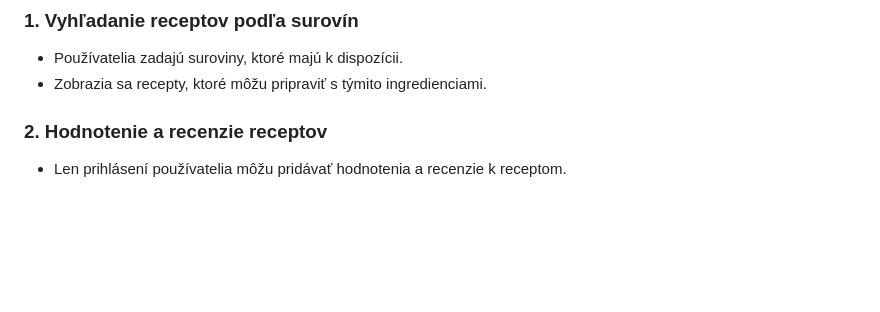
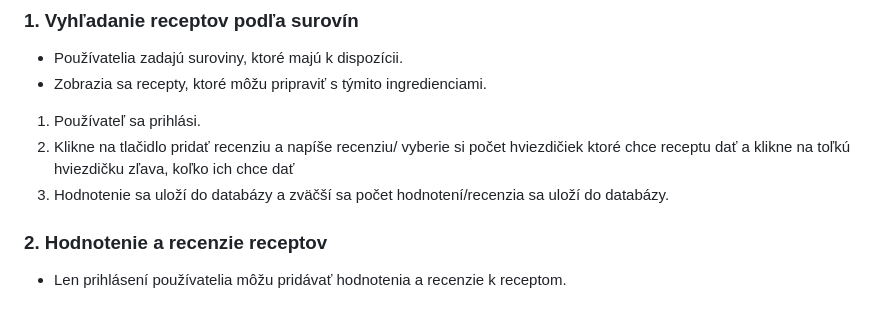
Before and after one commit to David-ssnd/WSE-Project, a Markdown page: README.md, the part around the change. GitHub-like rendering; blank space fills up the shorter version.

```diff
--- a/README.md
+++ b/README.md
@@ -95,6 +95,9 @@ Webová stránka s širokou ponukou receptov, navrhnutá pre používateľov s c
 ### 1. Vyhľadanie receptov podľa surovín
 - Používatelia zadajú suroviny, ktoré majú k dispozícii.
 - Zobrazia sa recepty, ktoré môžu pripraviť s týmito ingredienciami.
+1. Používateľ sa prihlási.
+2. Klikne na tlačidlo pridať recenziu a napíše recenziu/  vyberie si počet hviezdičiek ktoré chce receptu dať a klikne na toľkú hviezdičku zľava, koľko ich chce dať
+3. Hodnotenie sa uloží do databázy a zväčší sa počet hodnotení/recenzia sa uloží do databázy.
 
 ### 2. Hodnotenie a recenzie receptov
 - Len prihlásení používatelia môžu pridávať hodnotenia a recenzie k receptom.
```
